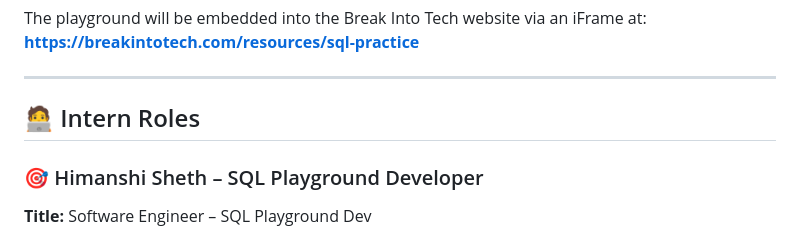
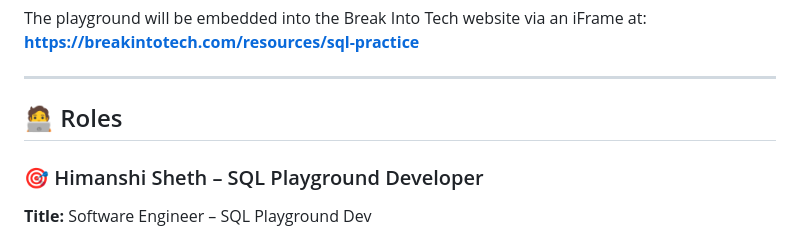
Before and after one commit to charlottechz/sql-practice-app, a Markdown page: brief.md, the part around the change. Rendered like a GitHub page.

```diff
--- a/brief.md
+++ b/brief.md
@@ -12,7 +12,7 @@ The playground will be embedded into the Break Into Tech website via an iFrame a
 
 ---
 
-## 🧑‍💻 Intern Roles
+## 🧑‍💻 Roles
 
 ### 🎯 Himanshi Sheth – SQL Playground Developer
 **Title:** Software Engineer – SQL Playground Dev
```
